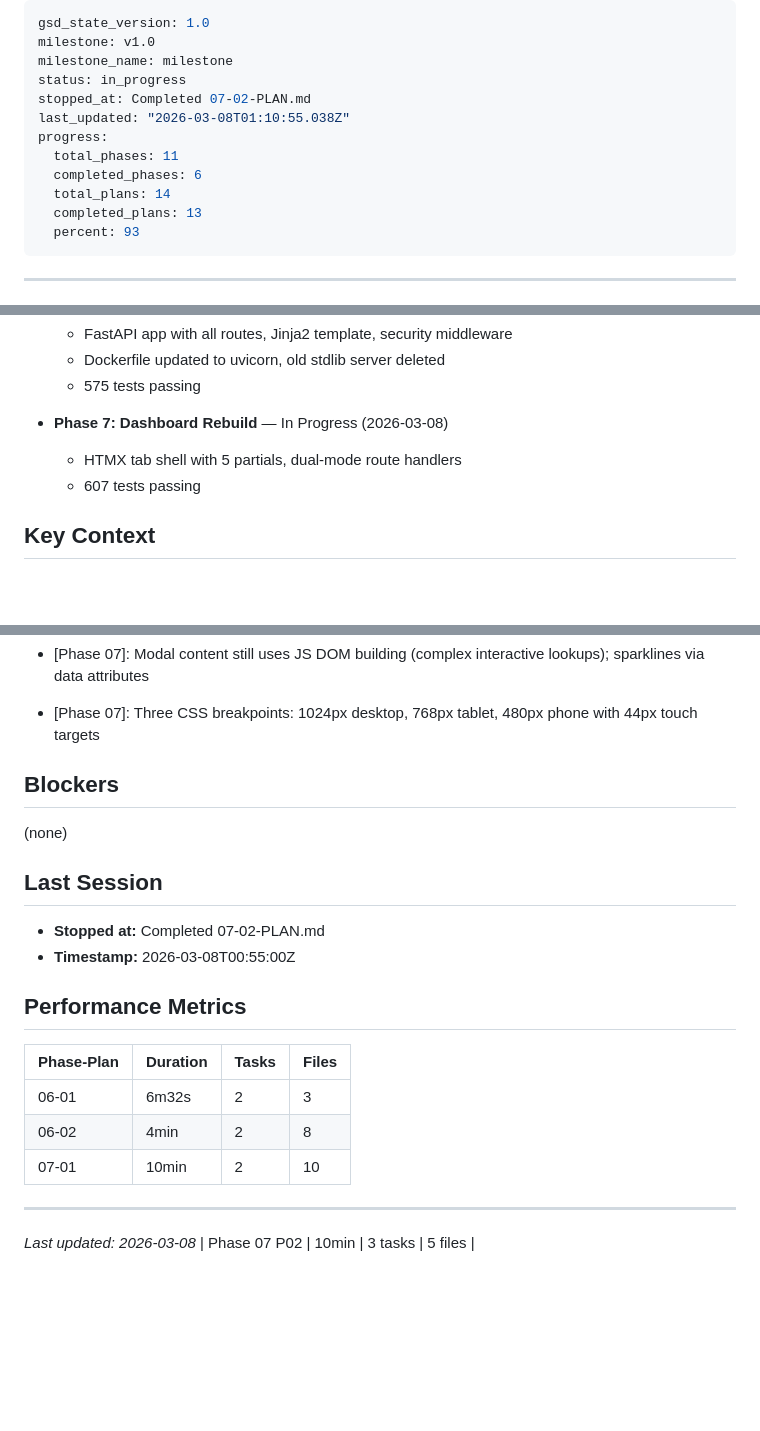
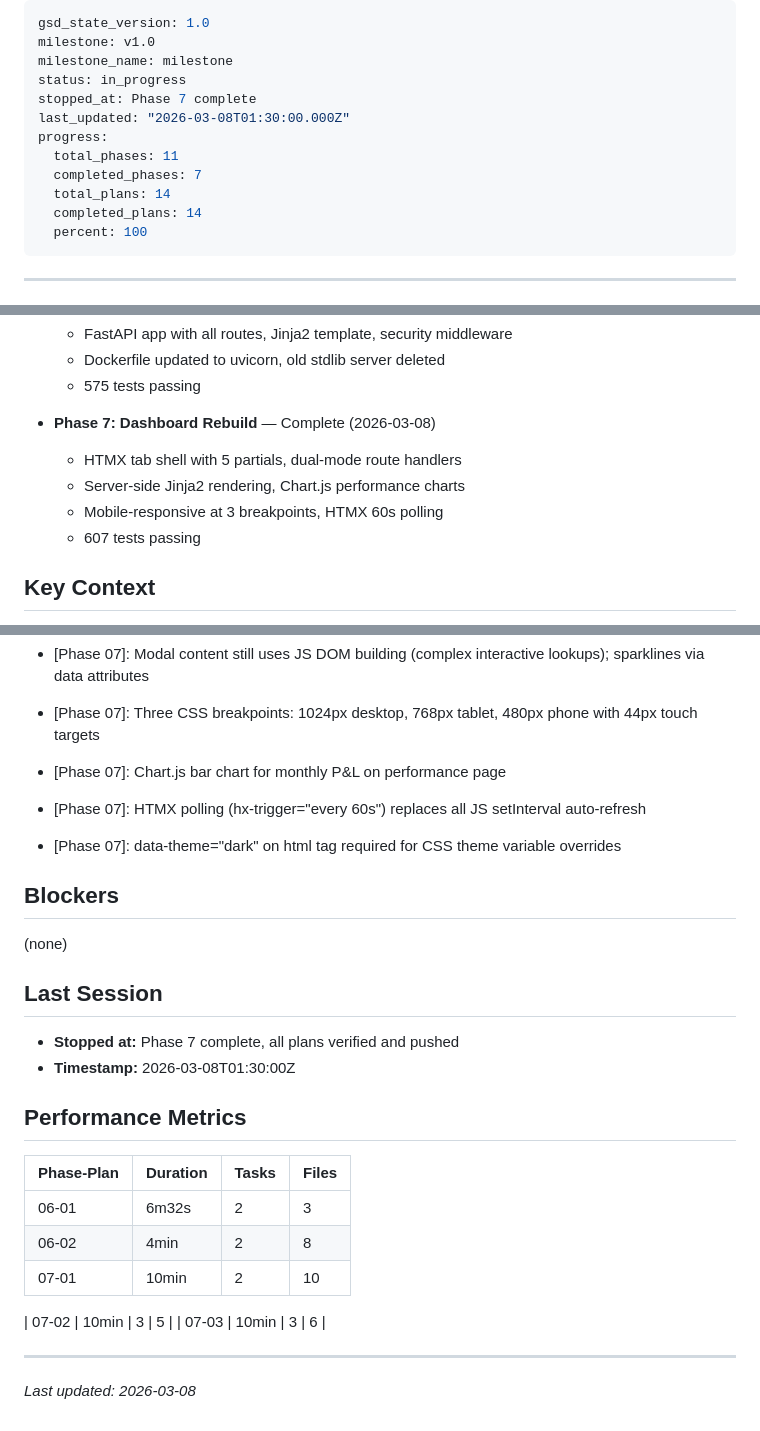
Before and after one commit to oliviercloutierfaucher-dotcom/MoneyPuck, a Markdown page: .planning/STATE.md, 3 parts joined by grey strips. GitHub-like rendering; blank space fills up the shorter version.

Commit message:
docs: mark Phase 7 Dashboard Rebuild complete
Co-Authored-By: Claude Opus 4.6 <noreply@anthropic.com>

```diff
--- a/.planning/STATE.md
+++ b/.planning/STATE.md
@@ -3,14 +3,14 @@ gsd_state_version: 1.0
 milestone: v1.0
 milestone_name: milestone
 status: in_progress
-stopped_at: Completed 07-02-PLAN.md
-last_updated: "2026-03-08T01:10:55.038Z"
+stopped_at: Phase 7 complete
+last_updated: "2026-03-08T01:30:00.000Z"
 progress:
   total_phases: 11
-  completed_phases: 6
+  completed_phases: 7
   total_plans: 14
-  completed_plans: 13
-  percent: 93
+  completed_plans: 14
+  percent: 100
 ---
 
 ---
@@ -69,8 +69,10 @@ progress:
   - Dockerfile updated to uvicorn, old stdlib server deleted
   - 575 tests passing
 
-- **Phase 7: Dashboard Rebuild** — In Progress (2026-03-08)
+- **Phase 7: Dashboard Rebuild** — Complete (2026-03-08)
   - HTMX tab shell with 5 partials, dual-mode route handlers
+  - Server-side Jinja2 rendering, Chart.js performance charts
+  - Mobile-responsive at 3 breakpoints, HTMX 60s polling
   - 607 tests passing
 
 ## Key Context
@@ -115,13 +117,16 @@ progress:
 - [Phase 07]: Game cards, plays, arbs, value bets table rendered server-side via Jinja2 macros from data dict
 - [Phase 07]: Modal content still uses JS DOM building (complex interactive lookups); sparklines via data attributes
 - [Phase 07]: Three CSS breakpoints: 1024px desktop, 768px tablet, 480px phone with 44px touch targets
+- [Phase 07]: Chart.js bar chart for monthly P&L on performance page
+- [Phase 07]: HTMX polling (hx-trigger="every 60s") replaces all JS setInterval auto-refresh
+- [Phase 07]: data-theme="dark" on html tag required for CSS theme variable overrides
 
 ## Blockers
 (none)
 
 ## Last Session
-- **Stopped at:** Completed 07-02-PLAN.md
-- **Timestamp:** 2026-03-08T00:55:00Z
+- **Stopped at:** Phase 7 complete, all plans verified and pushed
+- **Timestamp:** 2026-03-08T01:30:00Z
 
 ## Performance Metrics
 
@@ -131,6 +136,8 @@ progress:
 | 06-02     | 4min     | 2     | 8     |
 | 07-01     | 10min    | 2     | 10    |
 
+| 07-02     | 10min    | 3     | 5     |
+| 07-03     | 10min    | 3     | 6     |
+
 ---
 *Last updated: 2026-03-08*
-| Phase 07 P02 | 10min | 3 tasks | 5 files |
```
Also changed, not shown: other parts of .planning/STATE.md (+1 -1 lines).
